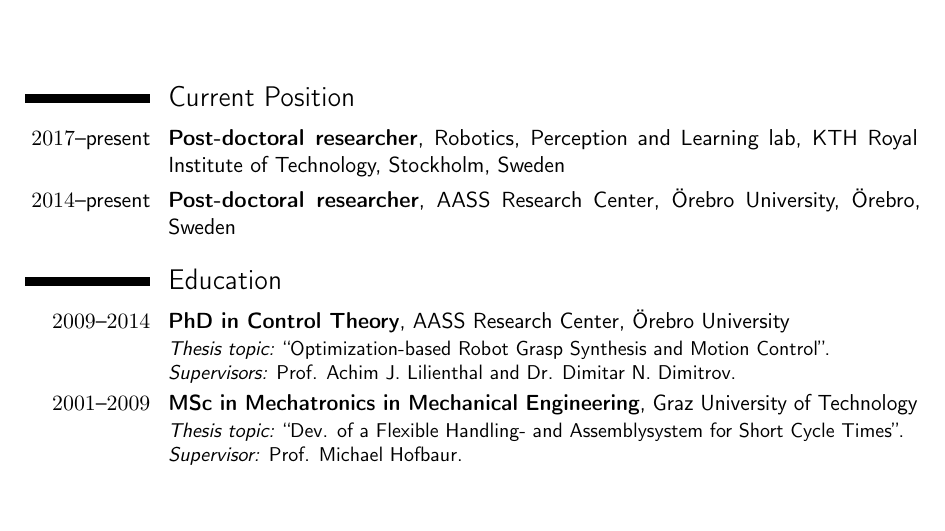
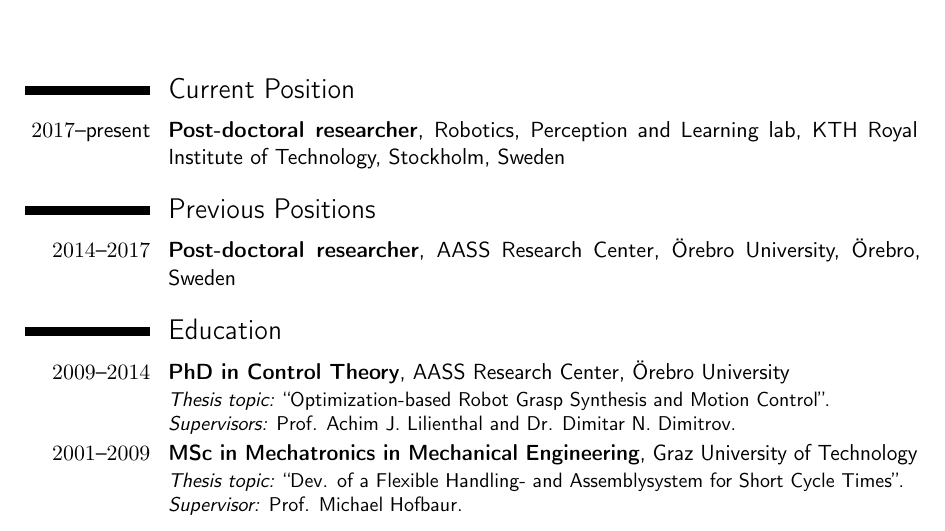
Before and after one commit to rtkg/cv, a LaTeX CV (Latex/cv.tex): part of page 1 of 5, cut so that both start at the same text, the shorter picture padded with empty space. Compiled offline with pdfLaTeX.

Commit message:
updated previous positions

```diff
--- a/Latex/cv.tex
+++ b/Latex/cv.tex
@@ -156,8 +156,9 @@
  \cventry{$2017$--present}{Post-doctoral researcher}{}{}{Robotics, Perception and Learning lab,
    KTH Royal Institute of Technology, Stockholm, Sweden}{}
 
+\section{Previous Positions}
 
- \cventry{$2014$--present}{Post-doctoral researcher}{}{}{AASS Research Center,
+ \cventry{$2014$--$2017$}{Post-doctoral researcher}{}{}{AASS Research Center,
    {\"O}rebro University, {\"O}rebro, Sweden}{}
 
 \section{Education}
```
